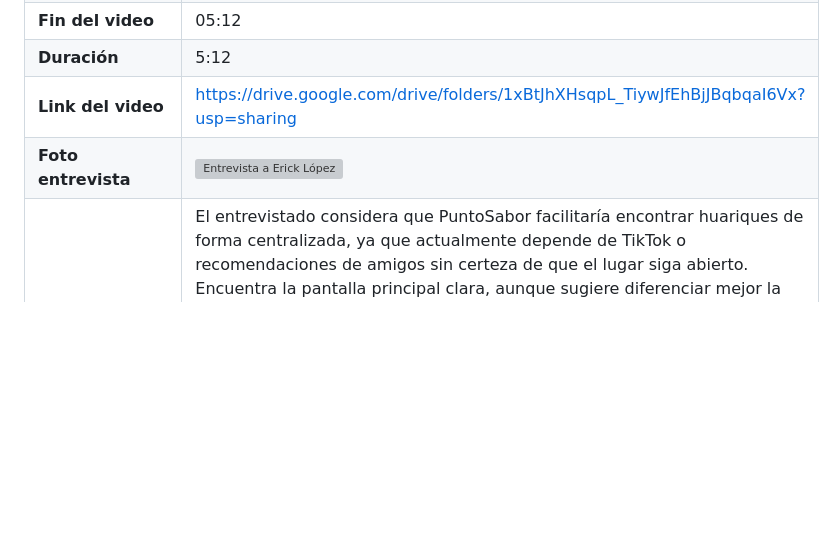
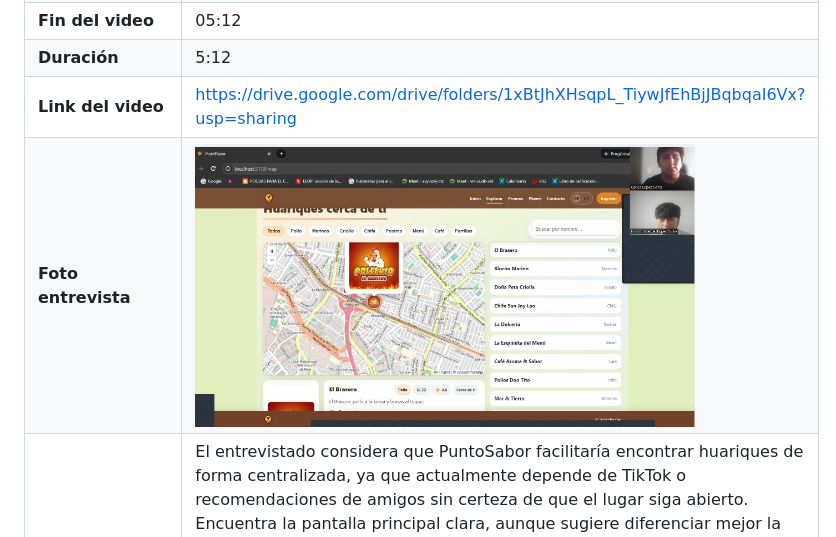
Before and after one commit to HuariApp/puntosabor-report, a Markdown page: README.md, the part around the change. GitHub-like rendering; pictures changed too: assets/Erick_Lopez.png (added); blank space fills up the shorter version; grey boxes are pictures that could not be loaded.

Commit message:
docs: agregar imagen de la entrevista de validacion

```diff
--- a/README.md
+++ b/README.md
@@ -730,7 +730,7 @@ A continuación se resumen los registros y evidencias cualitativas recolectadas
 | **Fin del video** | 05:12 |
 | **Duración** | 5:12 |
 | **Link del video** | https://drive.google.com/drive/folders/1xBtJhXHsqpL_TiywJfEhBjJBqbqaI6Vx?usp=sharing |
-| **Foto entrevista** | <img src="./assets/Erick Lopez.png" alt="Entrevista a Erick López" width="500"/> |
+| **Foto entrevista** | <img src="./assets/Erick_Lopez.png" alt="Entrevista a Erick López" width="500"/> |
 | **Resumen** | El entrevistado considera que PuntoSabor facilitaría encontrar huariques de forma centralizada, ya que actualmente depende de TikTok o recomendaciones de amigos sin certeza de que el lugar siga abierto. Encuentra la pantalla principal clara, aunque sugiere diferenciar mejor la sección "cerca de mí" de la general. Valora especialmente poder filtrar por categoría y ubicación, y considera que la información de horarios, fotos reales y estado de apertura es suficiente para decidir si visitar un local. Le parece útil guardar favoritos para sitios vistos en redes sociales que no visita de inmediato, y afirma que las promociones lo motivarían a usar la app con mayor frecuencia. Destaca el mapa interactivo como lo que más le gustó, y sugiere agregar un indicador visual de rango de precios y reseñas con fotos de los platos. Recomendaría la app a sus compañeros de universidad y percibe las reseñas como más confiables que las de otras plataformas por ser recientes y de visitas reales. Como mejora puntual, pidió un filtro de "abierto ahora" visible directamente en la lista de resultados. Se imagina usando la app los fines de semana al salir con amigos o entre semana cuando busca variar de los lugares habituales cerca de su casa en Breña. |
 
 | Campo | Detalle |
```
